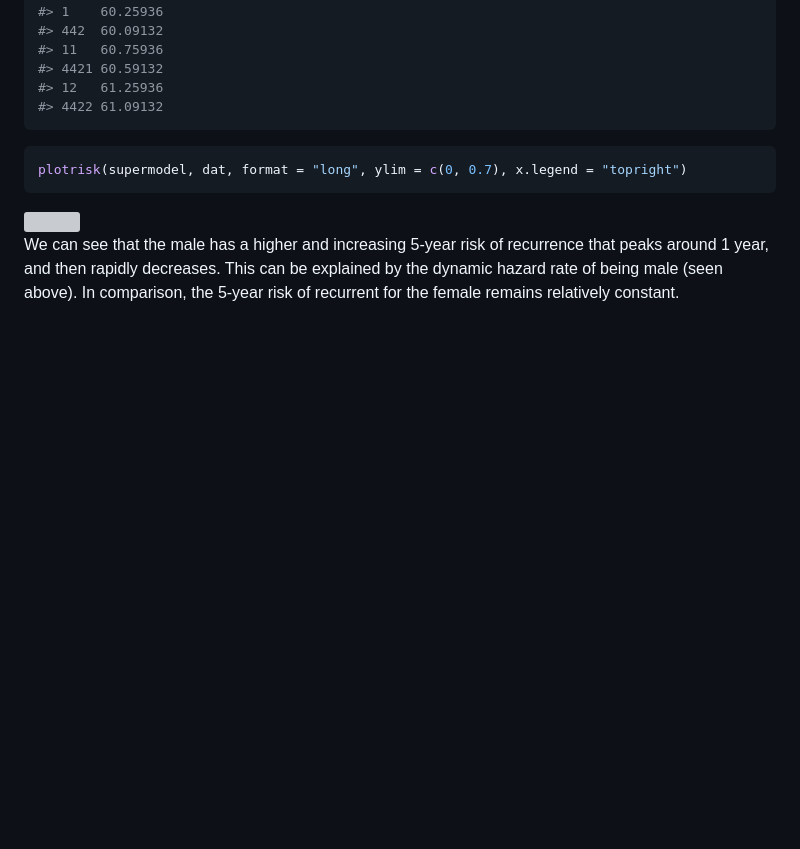
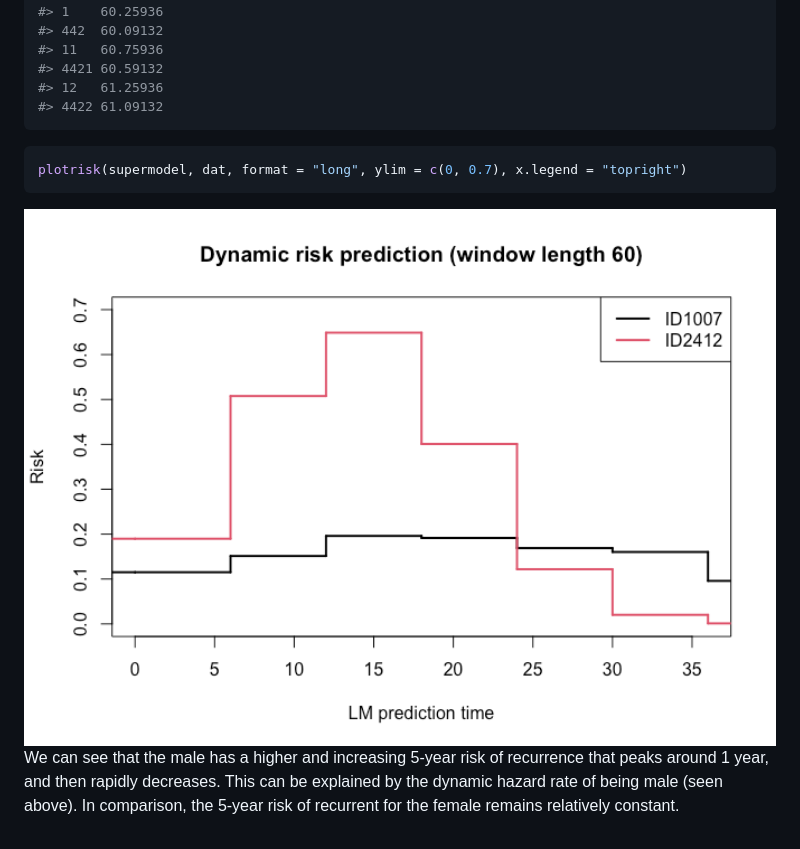
Before and after one commit to thehanlab/dynamicLM, a Markdown page: README.md, the part around the change. GitHub-like rendering; blank space fills up the shorter version; grey boxes are pictures that could not be loaded.

````diff
--- a/README.md
+++ b/README.md
@@ -618,7 +618,7 @@ head(dat)
 plotrisk(supermodel, dat, format = "long", ylim = c(0, 0.7), x.legend = "topright")
 ```
 
-<img src="man/figures/README-plotrisk-1.png" width="100%" />
+<img src="man/figures/README-plotRisk-1.png" width="100%" />
 
 We can see that the male has a higher and increasing 5-year risk of
 recurrence that peaks around 1 year, and then rapidly decreases. This
````
